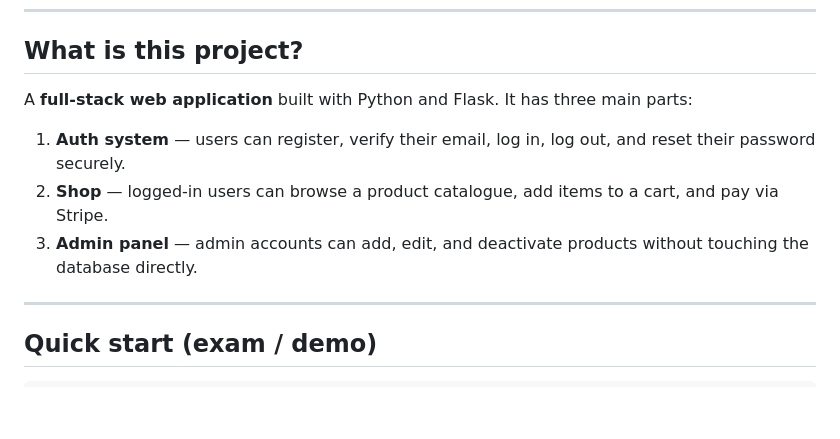
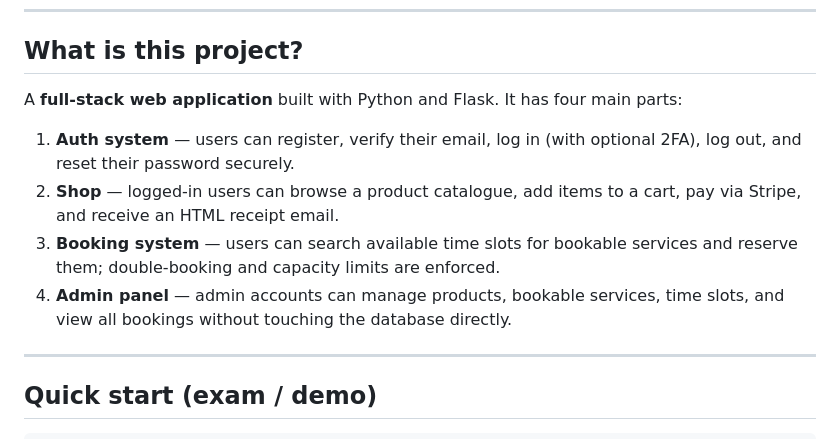
Before and after one commit to truelynemi/Full-stack-database-driven-web-application, a Markdown page: SUMMARY.md, the part around one of its changes. GitHub-like rendering; blank space fills up the shorter version.

```diff
--- a/SUMMARY.md
+++ b/SUMMARY.md
@@ -5,11 +5,12 @@ Everything built in this project, explained in plain English. Written as a refer
 
 ## What is this project?
 
-A **full-stack web application** built with Python and Flask. It has three main parts:
+A **full-stack web application** built with Python and Flask. It has four main parts:
 
-1. **Auth system** — users can register, verify their email, log in, log out, and reset their password securely.
-2. **Shop** — logged-in users can browse a product catalogue, add items to a cart, and pay via Stripe.
-3. **Admin panel** — admin accounts can add, edit, and deactivate products without touching the database directly.
+1. **Auth system** — users can register, verify their email, log in (with optional 2FA), log out, and reset their password securely.
+2. **Shop** — logged-in users can browse a product catalogue, add items to a cart, pay via Stripe, and receive an HTML receipt email.
+3. **Booking system** — users can search available time slots for bookable services and reserve them; double-booking and capacity limits are enforced.
+4. **Admin panel** — admin accounts can manage products, bookable services, time slots, and view all bookings without touching the database directly.
 
 ---
 
```
Also changed, not shown: other parts of SUMMARY.md (+56 -0 lines).
